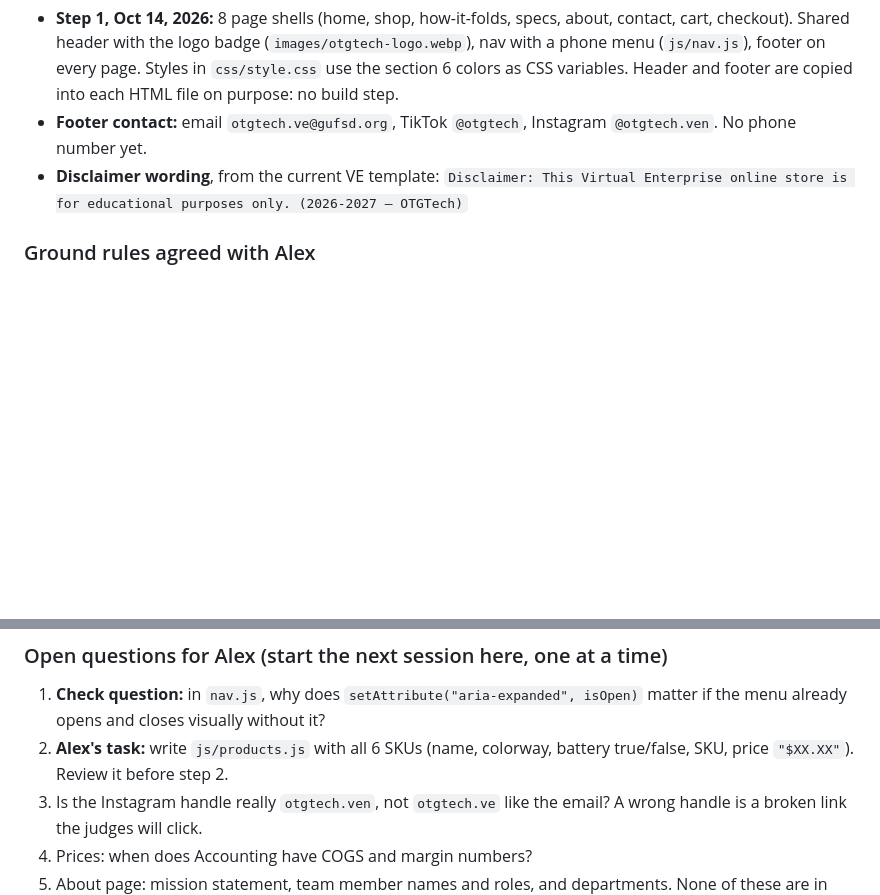
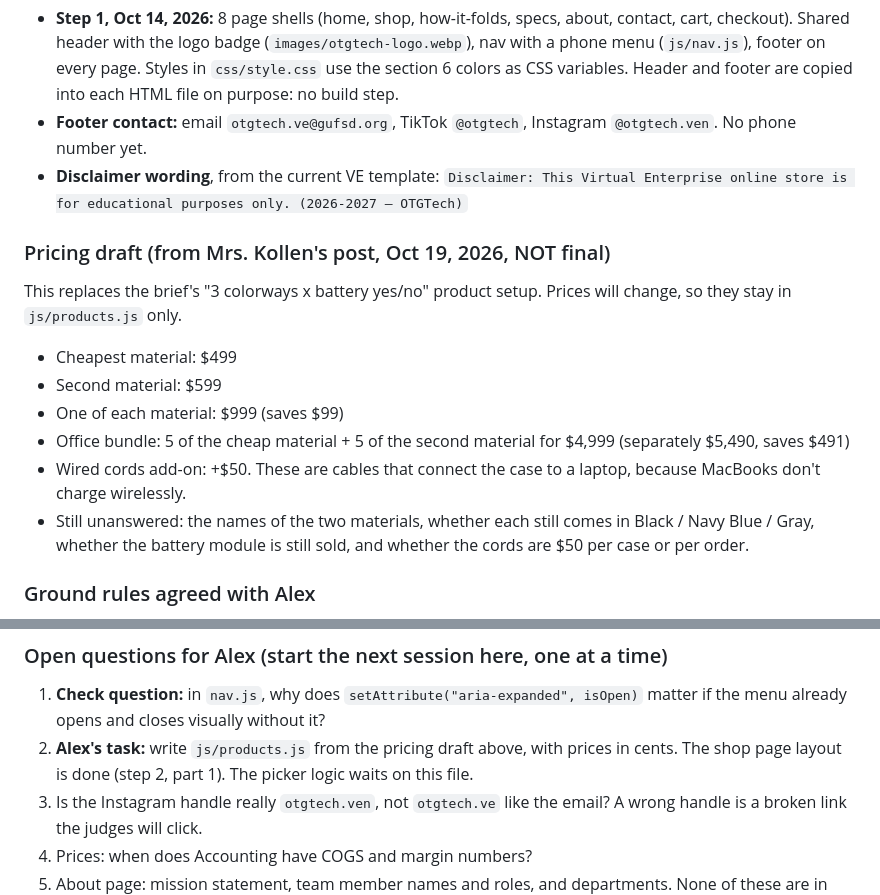
Before and after one commit to arowsom-oss/OTGTech, a Markdown page: CLAUDE.md, 2 parts joined by grey strips. GitHub-like rendering; blank space fills up the shorter version.

Commit message:
Record draft pricing from Mrs. Kollen in CLAUDE.md
Co-Authored-By: Claude Opus 5.5 <noreply@anthropic.com>
Claude-Session: https://claude.ai/code/session_01WZipvtnhGRXRmCZWDChTiZ

```diff
--- a/CLAUDE.md
+++ b/CLAUDE.md
@@ -256,6 +256,15 @@ Concepts to look up: **Luhn algorithm**, **client-side vs server-side validation
 - **Footer contact:** email `otgtech.ve@gufsd.org`, TikTok `@otgtech`, Instagram `@otgtech.ven`. No phone number yet.
 - **Disclaimer wording**, from the current VE template: `Disclaimer: This Virtual Enterprise online store is for educational purposes only. (2026-2027 – OTGTech)`
 
+### Pricing draft (from Mrs. Kollen's post, Oct 19, 2026, NOT final)
+This replaces the brief's "3 colorways x battery yes/no" product setup. Prices will change, so they stay in `js/products.js` only.
+- Cheapest material: $499
+- Second material: $599
+- One of each material: $999 (saves $99)
+- Office bundle: 5 of the cheap material + 5 of the second material for $4,999 (separately $5,490, saves $491)
+- Wired cords add-on: +$50. These are cables that connect the case to a laptop, because MacBooks don't charge wirelessly.
+- Still unanswered: the names of the two materials, whether each still comes in Black / Navy Blue / Gray, whether the battery module is still sold, and whether the cords are $50 per case or per order.
+
 ### Ground rules agreed with Alex
 - Clean, readable code. Never write it to look sloppy or "teenager-written." Authorship stays honest in the git history.
 - Alex writes the parts he'll be asked about: `js/products.js`, the Luhn check, and the cart's quantity and subtotal logic. Claude explains the approach, Alex writes it, Claude reviews it.
@@ -263,7 +272,7 @@ Concepts to look up: **Luhn algorithm**, **client-side vs server-side validation
 
 ### Open questions for Alex (start the next session here, one at a time)
 1. **Check question:** in `nav.js`, why does `setAttribute("aria-expanded", isOpen)` matter if the menu already opens and closes visually without it?
-2. **Alex's task:** write `js/products.js` with all 6 SKUs (name, colorway, battery true/false, SKU, price `"$XX.XX"`). Review it before step 2.
+2. **Alex's task:** write `js/products.js` from the pricing draft above, with prices in cents. The shop page layout is done (step 2, part 1). The picker logic waits on this file.
 3. Is the Instagram handle really `otgtech.ven`, not `otgtech.ve` like the email? A wrong handle is a broken link the judges will click.
 4. Prices: when does Accounting have COGS and margin numbers?
 5. About page: mission statement, team member names and roles, and departments. None of these are in the brief.
```
